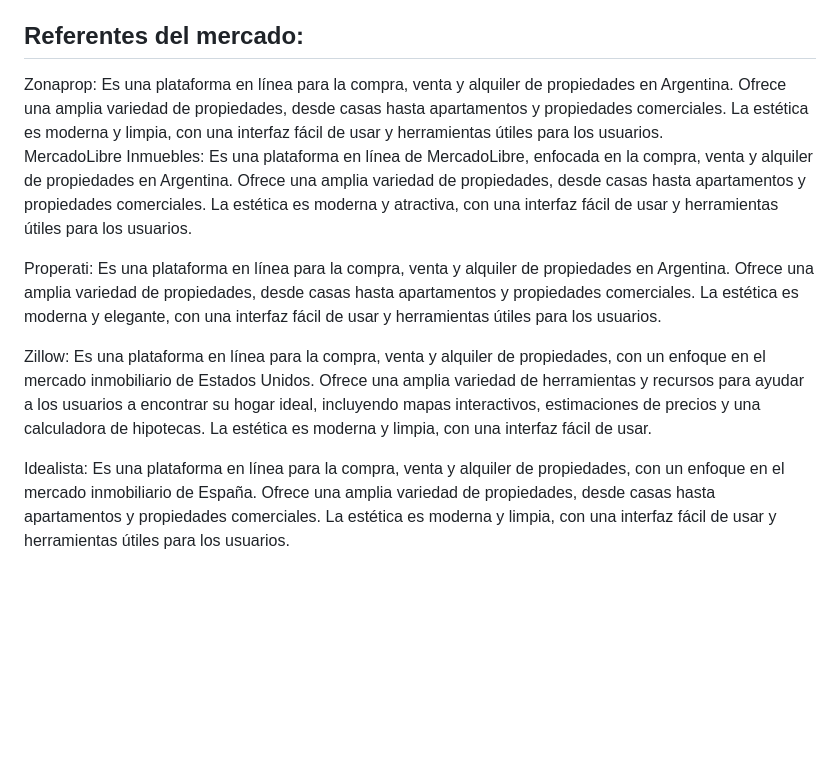
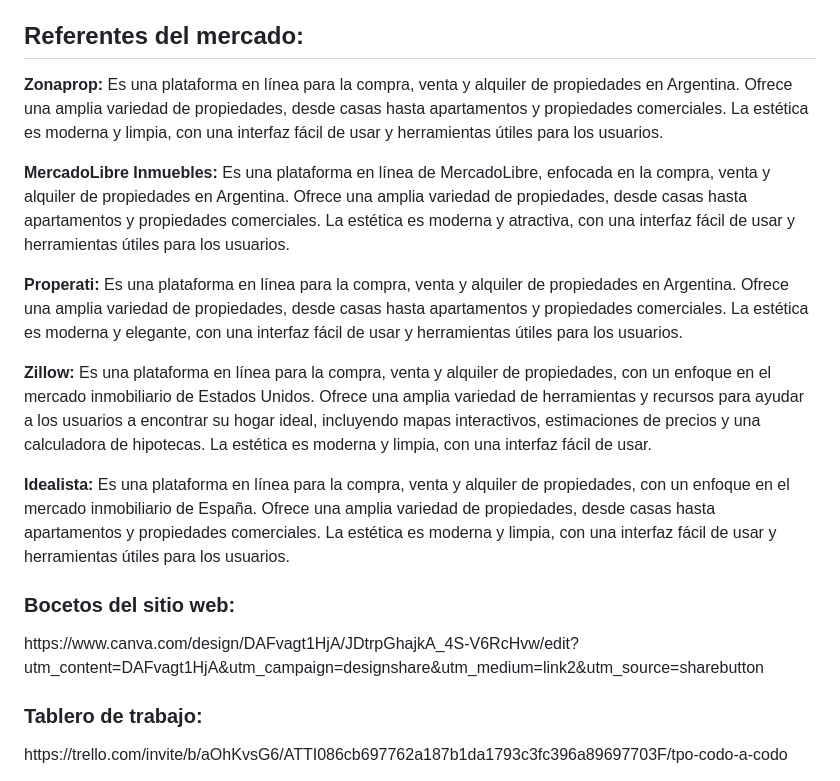
Before and after one commit to moitejada/Grupo_10_PropertiX, a Markdown page: README.md, the part around the change. Rendered like a GitHub page; blank space fills up the shorter version.

Commit message:
Sprint 2

```diff
--- a/README.md
+++ b/README.md
@@ -11,12 +11,17 @@ Nuestra audiencia objetivo serán personas interesadas en la compra, venta o alq
 Para ajustar nuestra oferta a nuestra audiencia objetivo, nos enfocaremos en brindar una interfaz de usuario intuitiva y fácil de usar, con filtros y criterios de búsqueda relevantes y precisos. También ofreceremos herramientas para programar visitas y contactar con agentes inmobiliarios de manera rápida y eficiente. Además, nos aseguraremos de que la información de las propiedades sea clara y detallada, con fotos y videos de alta calidad para ayudar a los usuarios a tomar decisiones informadas.
 
 <h2>Referentes del mercado:</h2>
-Zonaprop: Es una plataforma en línea para la compra, venta y alquiler de propiedades en Argentina. Ofrece una amplia variedad de propiedades, desde casas hasta apartamentos y propiedades comerciales. La estética es moderna y limpia, con una interfaz fácil de usar y herramientas útiles para los usuarios.
 
-MercadoLibre Inmuebles: Es una plataforma en línea de MercadoLibre, enfocada en la compra, venta y alquiler de propiedades en Argentina. Ofrece una amplia variedad de propiedades, desde casas hasta apartamentos y propiedades comerciales. La estética es moderna y atractiva, con una interfaz fácil de usar y herramientas útiles para los usuarios.
+<b>Zonaprop:</b> Es una plataforma en línea para la compra, venta y alquiler de propiedades en Argentina. Ofrece una amplia variedad de propiedades, desde casas hasta apartamentos y propiedades comerciales. La estética es moderna y limpia, con una interfaz fácil de usar y herramientas útiles para los usuarios.
 
-Properati: Es una plataforma en línea para la compra, venta y alquiler de propiedades en Argentina. Ofrece una amplia variedad de propiedades, desde casas hasta apartamentos y propiedades comerciales. La estética es moderna y elegante, con una interfaz fácil de usar y herramientas útiles para los usuarios.
+<b>MercadoLibre Inmuebles:</b> Es una plataforma en línea de MercadoLibre, enfocada en la compra, venta y alquiler de propiedades en Argentina. Ofrece una amplia variedad de propiedades, desde casas hasta apartamentos y propiedades comerciales. La estética es moderna y atractiva, con una interfaz fácil de usar y herramientas útiles para los usuarios.
 
-Zillow: Es una plataforma en línea para la compra, venta y alquiler de propiedades, con un enfoque en el mercado inmobiliario de Estados Unidos. Ofrece una amplia variedad de herramientas y recursos para ayudar a los usuarios a encontrar su hogar ideal, incluyendo mapas interactivos, estimaciones de precios y una calculadora de hipotecas. La estética es moderna y limpia, con una interfaz fácil de usar.
+<b>Properati:</b> Es una plataforma en línea para la compra, venta y alquiler de propiedades en Argentina. Ofrece una amplia variedad de propiedades, desde casas hasta apartamentos y propiedades comerciales. La estética es moderna y elegante, con una interfaz fácil de usar y herramientas útiles para los usuarios.
 
-Idealista: Es una plataforma en línea para la compra, venta y alquiler de propiedades, con un enfoque en el mercado inmobiliario de España. Ofrece una amplia variedad de propiedades, desde casas hasta apartamentos y propiedades comerciales. La estética es moderna y limpia, con una interfaz fácil de usar y herramientas útiles para los usuarios.
+<b>Zillow:</b> Es una plataforma en línea para la compra, venta y alquiler de propiedades, con un enfoque en el mercado inmobiliario de Estados Unidos. Ofrece una amplia variedad de herramientas y recursos para ayudar a los usuarios a encontrar su hogar ideal, incluyendo mapas interactivos, estimaciones de precios y una calculadora de hipotecas. La estética es moderna y limpia, con una interfaz fácil de usar.
+
+<b>Idealista:</b> Es una plataforma en línea para la compra, venta y alquiler de propiedades, con un enfoque en el mercado inmobiliario de España. Ofrece una amplia variedad de propiedades, desde casas hasta apartamentos y propiedades comerciales. La estética es moderna y limpia, con una interfaz fácil de usar y herramientas útiles para los usuarios.
+
+<h3>Bocetos del sitio web:</h3> https://www.canva.com/design/DAFvagt1HjA/JDtrpGhajkA_4S-V6RcHvw/edit?utm_content=DAFvagt1HjA&utm_campaign=designshare&utm_medium=link2&utm_source=sharebutton
+
+<h3>Tablero de trabajo:</h3> https://trello.com/invite/b/aOhKvsG6/ATTI086cb697762a187b1da1793c3fc396a89697703F/tpo-codo-a-codo
```
